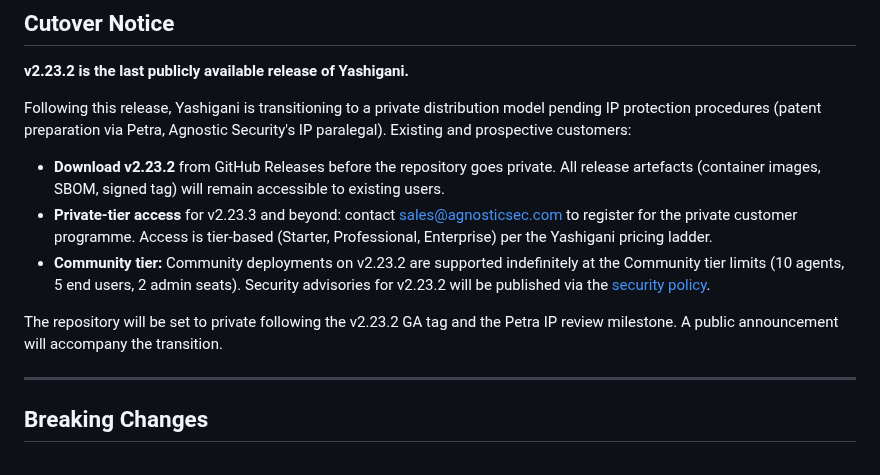
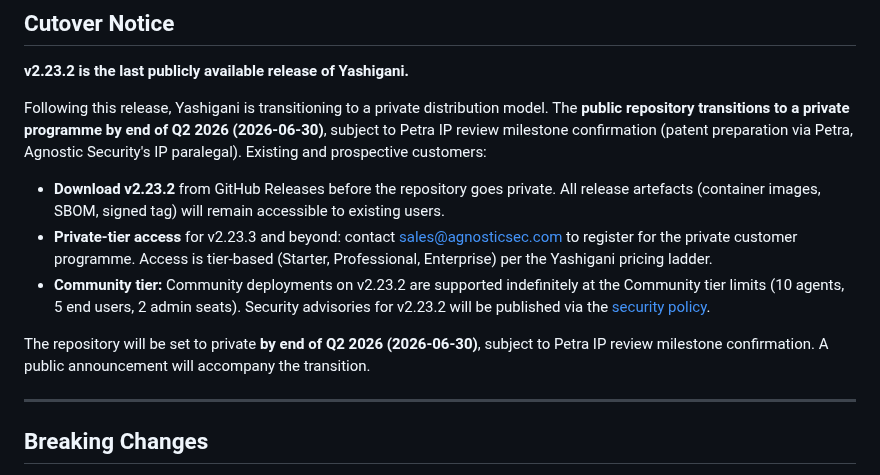
Before and after one commit to agnosticsec-com/yashigani, a Markdown page: docs/release-notes/v2.23.2.md, the part around one of its changes. Drawn GitHub-style.

Commit message:
chore(release): patch v2.23.2 cutover language with Q2 2026 hard date
Replace soft "pending IP protection procedures" / "following the v2.23.2 GA tag"
language with the Tiago HITL (c) decision: public repository transitions to a
private programme by end of Q2 2026 (2026-06-30), subject to Petra IP review
milestone confirmation.

Files changed:
- docs/release-notes/v2.23.2.md: Cutover Notice section (lines 122, 128)
- CHANGELOG.md: one-liner cutover notice updated to include Q2 date

Wording matches PR #54 (chore/v232-cutover-notices-last-public commit 8f89e64)
for cross-PR consistency. Timestamps updated to 2026-05-07.

```diff
--- a/docs/release-notes/v2.23.2.md
+++ b/docs/release-notes/v2.23.2.md
@@ -119,13 +119,13 @@ Pre-flight checklist now codifies a specialist-per-language Python security revi
 
 **v2.23.2 is the last publicly available release of Yashigani.**
 
-Following this release, Yashigani is transitioning to a private distribution model pending IP protection procedures (patent preparation via Petra, Agnostic Security's IP paralegal). Existing and prospective customers:
+Following this release, Yashigani is transitioning to a private distribution model. The **public repository transitions to a private programme by end of Q2 2026 (2026-06-30)**, subject to Petra IP review milestone confirmation (patent preparation via Petra, Agnostic Security's IP paralegal). Existing and prospective customers:
 
 - **Download v2.23.2** from GitHub Releases before the repository goes private. All release artefacts (container images, SBOM, signed tag) will remain accessible to existing users.
 - **Private-tier access** for v2.23.3 and beyond: contact [sales@agnosticsec.com](mailto:sales@agnosticsec.com) to register for the private customer programme. Access is tier-based (Starter, Professional, Enterprise) per the Yashigani pricing ladder.
 - **Community tier:** Community deployments on v2.23.2 are supported indefinitely at the Community tier limits (10 agents, 5 end users, 2 admin seats). Security advisories for v2.23.2 will be published via the [security policy](../../SECURITY.md).
 
-The repository will be set to private following the v2.23.2 GA tag and the Petra IP review milestone. A public announcement will accompany the transition.
+The repository will be set to private **by end of Q2 2026 (2026-06-30)**, subject to Petra IP review milestone confirmation. A public announcement will accompany the transition.
 
 ---
 
```
Also changed, not shown: other parts of docs/release-notes/v2.23.2.md (+1 -1 lines), CHANGELOG.md (+2 -2 lines).
